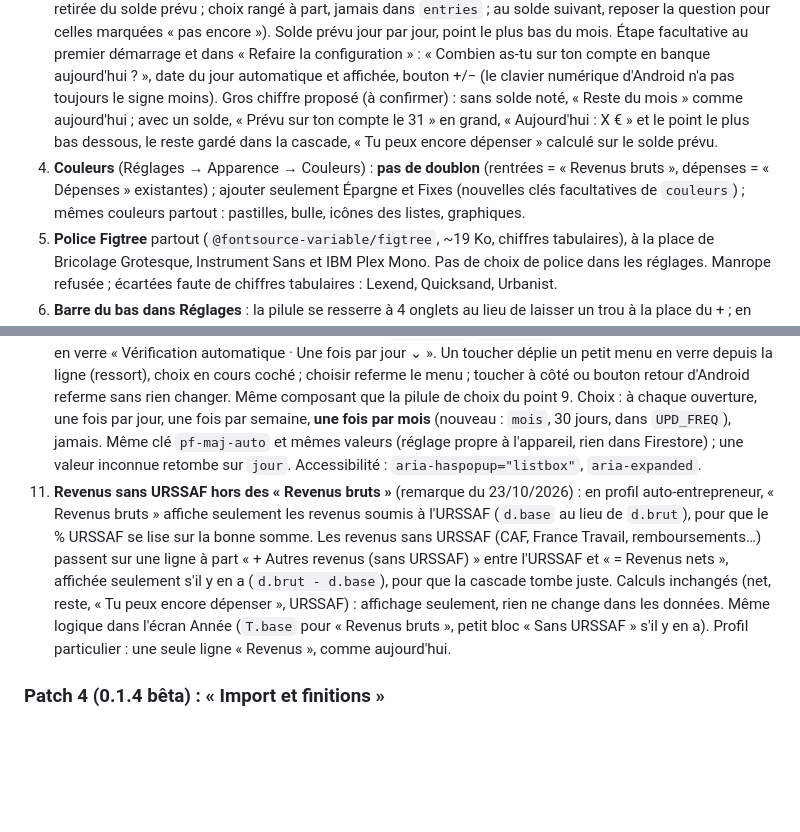
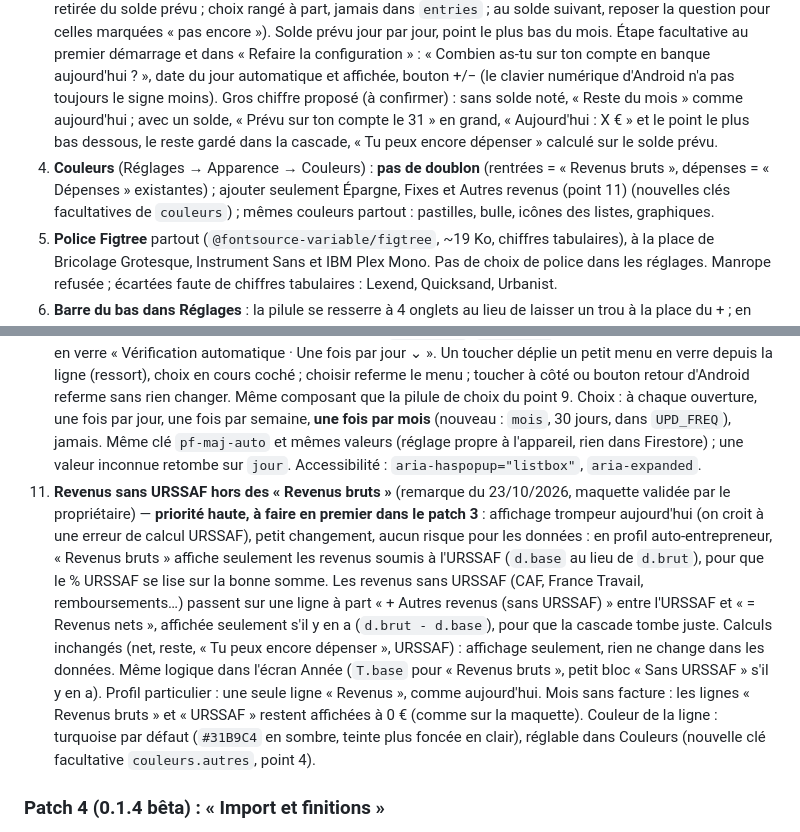
Before and after one commit to Lorn-noross/P-Flow, a Markdown page: CLAUDE.md, 2 parts joined by grey strips. Rendered like a GitHub page; blank space fills up the shorter version.

Commit message:
Notes : patch 3, revenus sans URSSAF en priorité haute
Co-Authored-By: Claude Opus 5.5 <noreply@anthropic.com>
Claude-Session: https://claude.ai/code/session_01XJy7mBtFevaARs9PV2YdYZ

```diff
--- a/CLAUDE.md
+++ b/CLAUDE.md
@@ -62,14 +62,14 @@ Règle du propriétaire (23/10/2026) : quand il propose une nouveauté, Claude c
 1. **Un seul calendrier maison** aux couleurs de l'appli (verre, accent) pour toutes les dates : remplace le sélecteur de date natif d'Android (`#f-date`, style ancien) et la liste « À partir de » (`#f-start`). Affiché pour toutes les fréquences (une fois, chaque mois, trimestre, année). Pour un fixe, la date choisie donne le mois de départ ET le jour où il tombe (« jour du mois » facultatif, rangé à part, jamais dans `recurring` ; 29-31 → dernier jour des mois plus courts ; trimestriels / annuels : date de l'échéance ; un fixe sans jour compte au 1er). Les fixes existants marchent sans jour.
 2. **Calendrier du mois**, ouvert en touchant la pilule du mois en haut de l'écran Mois (panneau en verre qui se déplie de la pilule) : pastilles par type d'opération (rentrée, dépense, fixe, épargne) ; toucher un jour = bulle flottante qui résume ses opérations, fixes compris, et + à cette date ; toucher le nom du mois = pilule avec les 12 mois (et l'année) pour sauter directement à un mois. Flèches et glissement gardés.
 3. **Solde du compte courant** : « le 23 octobre j'étais à −200 € » (nouvelle collection, historique jamais effacé) ; seules les opérations après ce jour sont ajoutées ou retirées ; URSSAF retirée à son échéance ; un revenu se note le jour où l'argent arrive. Une opération ajoutée ou déplacée plus tard à une date antérieure ou égale au dernier solde : demander « Elle était déjà passée sur ton compte le 6 ? » (Oui = ne change pas le solde, Non = retirée du solde prévu ; choix rangé à part, jamais dans `entries` ; au solde suivant, reposer la question pour celles marquées « pas encore »). Solde prévu jour par jour, point le plus bas du mois. Étape facultative au premier démarrage et dans « Refaire la configuration » : « Combien as-tu sur ton compte en banque aujourd'hui ? », date du jour automatique et affichée, bouton +/− (le clavier numérique d'Android n'a pas toujours le signe moins). Gros chiffre proposé (à confirmer) : sans solde noté, « Reste du mois » comme aujourd'hui ; avec un solde, « Prévu sur ton compte le 31 » en grand, « Aujourd'hui : X € » et le point le plus bas dessous, le reste gardé dans la cascade, « Tu peux encore dépenser » calculé sur le solde prévu.
-4. **Couleurs** (Réglages → Apparence → Couleurs) : **pas de doublon** (rentrées = « Revenus bruts », dépenses = « Dépenses » existantes) ; ajouter seulement Épargne et Fixes (nouvelles clés facultatives de `couleurs`) ; mêmes couleurs partout : pastilles, bulle, icônes des listes, graphiques.
+4. **Couleurs** (Réglages → Apparence → Couleurs) : **pas de doublon** (rentrées = « Revenus bruts », dépenses = « Dépenses » existantes) ; ajouter seulement Épargne, Fixes et Autres revenus (point 11) (nouvelles clés facultatives de `couleurs`) ; mêmes couleurs partout : pastilles, bulle, icônes des listes, graphiques.
 5. **Police Figtree** partout (`@fontsource-variable/figtree`, ~19 Ko, chiffres tabulaires), à la place de Bricolage Grotesque, Instrument Sans et IBM Plex Mono. Pas de choix de police dans les réglages. Manrope refusée ; écartées faute de chiffres tabulaires : Lexend, Quicksand, Urbanist.
 6. **Barre du bas dans Réglages** : la pilule se resserre à 4 onglets au lieu de laisser un trou à la place du + ; en revenant sur Mois, Fixes ou Année, elle s'élargit et le + réapparaît en rebond (FLIP en `transform` : fond en scaleX, onglets en translateX, surlignage recalé).
 7. **Animations des nouveautés** : belles, douces et « liquides » (ressort, morphing, rebond), jamais de changement d'un coup ; toujours fluides (`tests/perf.mjs` ×6) ; seul « Effets réduits » (d'office si `deviceMemory` ≤ 2) ou le réglage système les coupe.
 8. Nouveau jeu de test `tests/fixtures/v0.1.3-beta.json` (jours des fixes, soldes), sans retirer les anciens.
 9. **Plus aucune fenêtre native** (demande du 23/10/2026, capture : liste grise d'Android pour « À partir de ») : en plus de `#f-date` et `#f-start` (point 1), remplacer les listes du premier démarrage guidé et de « Refaire la configuration » (`obRowHtml` : « Revient » / « Fréquence » et « À partir de ») par la pilule de choix et le calendrier maison, et « Autre couleur » dans Couleurs (`input type="color"`, sélecteur natif d'Android) par un petit sélecteur de teinte maison en verre. Restyler aussi les éléments en couleurs inversées (`background:var(--ink)`, blancs en thème sombre, capture du 23/10/2026) : la bulle du graphique de l'écran Année (`.bubble`) devient une carte en verre du thème (comme les cartes, sans flou), et le message de confirmation (`.toast`) une pilule en verre (`.toast.err` reste rouge). Mêmes valeurs enregistrées qu'aujourd'hui (rien ne change dans les données).
 10. **Vérification automatique des mises à jour en menu compact** (demande du 23/10/2026) : dans Réglages → À propos → Mises à jour, la liste toujours ouverte (`#upd-auto`, `.opt-list`, 4 lignes) devient une seule ligne en verre « Vérification automatique · Une fois par jour ⌄ ». Un toucher déplie un petit menu en verre depuis la ligne (ressort), choix en cours coché ; choisir referme le menu ; toucher à côté ou bouton retour d'Android referme sans rien changer. Même composant que la pilule de choix du point 9. Choix : à chaque ouverture, une fois par jour, une fois par semaine, **une fois par mois** (nouveau : `mois`, 30 jours, dans `UPD_FREQ`), jamais. Même clé `pf-maj-auto` et mêmes valeurs (réglage propre à l'appareil, rien dans Firestore) ; une valeur inconnue retombe sur `jour`. Accessibilité : `aria-haspopup="listbox"`, `aria-expanded`.
-11. **Revenus sans URSSAF hors des « Revenus bruts »** (remarque du 23/10/2026) : en profil auto-entrepreneur, « Revenus bruts » affiche seulement les revenus soumis à l'URSSAF (`d.base` au lieu de `d.brut`), pour que le % URSSAF se lise sur la bonne somme. Les revenus sans URSSAF (CAF, France Travail, remboursements…) passent sur une ligne à part « + Autres revenus (sans URSSAF) » entre l'URSSAF et « = Revenus nets », affichée seulement s'il y en a (`d.brut - d.base`), pour que la cascade tombe juste. Calculs inchangés (net, reste, « Tu peux encore dépenser », URSSAF) : affichage seulement, rien ne change dans les données. Même logique dans l'écran Année (`T.base` pour « Revenus bruts », petit bloc « Sans URSSAF » s'il y en a). Profil particulier : une seule ligne « Revenus », comme aujourd'hui.
+11. **Revenus sans URSSAF hors des « Revenus bruts »** (remarque du 23/10/2026, maquette validée par le propriétaire) — **priorité haute, à faire en premier dans le patch 3** : affichage trompeur aujourd'hui (on croit à une erreur de calcul URSSAF), petit changement, aucun risque pour les données : en profil auto-entrepreneur, « Revenus bruts » affiche seulement les revenus soumis à l'URSSAF (`d.base` au lieu de `d.brut`), pour que le % URSSAF se lise sur la bonne somme. Les revenus sans URSSAF (CAF, France Travail, remboursements…) passent sur une ligne à part « + Autres revenus (sans URSSAF) » entre l'URSSAF et « = Revenus nets », affichée seulement s'il y en a (`d.brut - d.base`), pour que la cascade tombe juste. Calculs inchangés (net, reste, « Tu peux encore dépenser », URSSAF) : affichage seulement, rien ne change dans les données. Même logique dans l'écran Année (`T.base` pour « Revenus bruts », petit bloc « Sans URSSAF » s'il y en a). Profil particulier : une seule ligne « Revenus », comme aujourd'hui. Mois sans facture : les lignes « Revenus bruts » et « URSSAF » restent affichées à 0 € (comme sur la maquette). Couleur de la ligne : turquoise par défaut (`#31B9C4` en sombre, teinte plus foncée en clair), réglable dans Couleurs (nouvelle clé facultative `couleurs.autres`, point 4).
 
 ### Patch 4 (0.1.4 bêta) : « Import et finitions »
 1. **Importer un fichier Excel (.xlsx) ou CSV** d'opérations : assistant (choisir le fichier, colonnes devinées puis confirmées : date, libellé, montant, type ; aperçu ; doublons ignorés ; sauvegarde avant import ; liste des documents créés gardée à part pour « Annuler cet import »). Les opérations deviennent des `entries` normales (champs existants uniquement). Lecture du .xlsx sans bibliothèque (zip via `DecompressionStream`, XML via `DOMParser`), chargée à la demande ; .xls ancien non pris en charge. Demander un exemple de fichier au propriétaire (jamais versé dans le dépôt).
```
